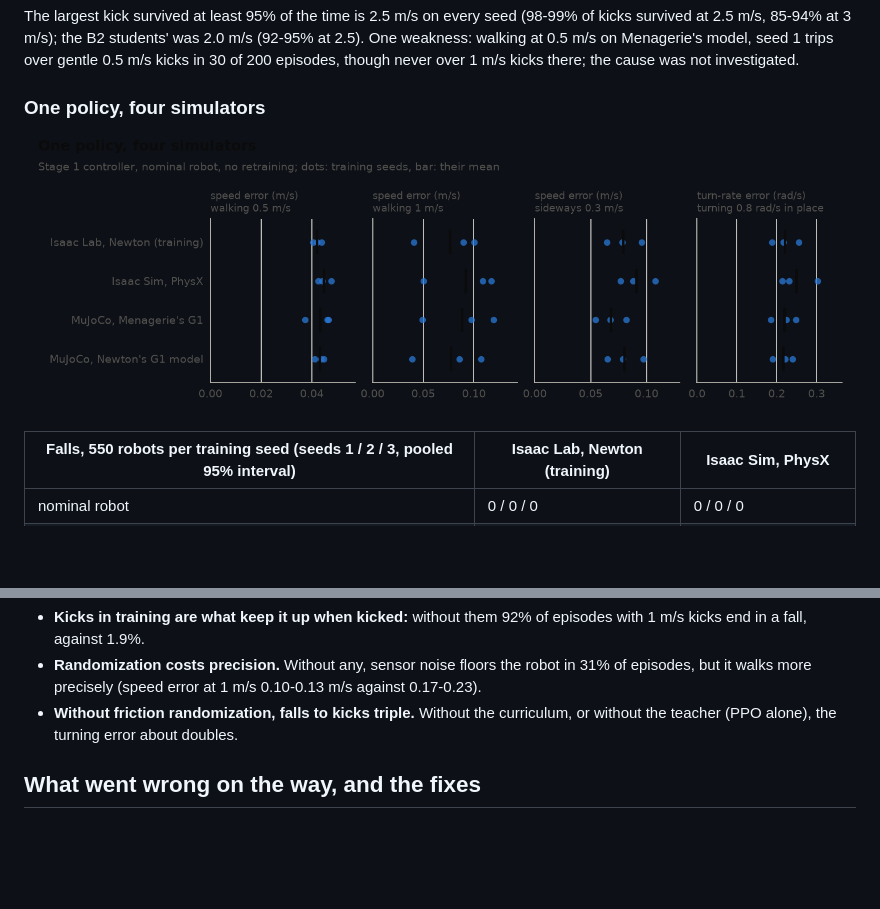
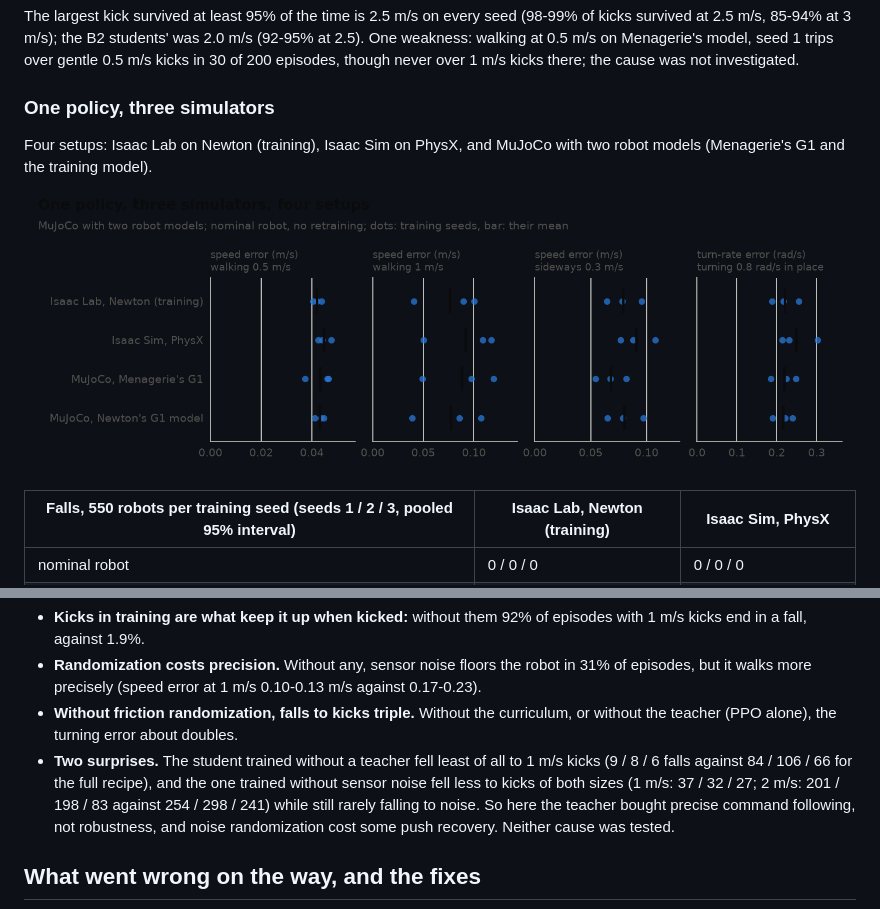
Before and after one commit to ApurvK032/pi-wbc, a Markdown page: README.md, 2 parts joined by grey strips. GitHub-like rendering; pictures changed too: results/figures/engines-light.png; blank space fills up the shorter version.

Commit message:
Name the simulators correctly, show the two surprising ablation results on the front page, and add the social preview image

```diff
--- a/README.md
+++ b/README.md
@@ -188,7 +188,10 @@ survived at 2.5 m/s, 85-94% at 3 m/s); the B2 students' was 2.0 m/s (92-95% at 2
 weakness: walking at 0.5 m/s on Menagerie's model, seed 1 trips over gentle 0.5 m/s kicks in 30
 of 200 episodes, though never over 1 m/s kicks there; the cause was not investigated.
 
-### One policy, four simulators
+### One policy, three simulators
+
+Four setups: Isaac Lab on Newton (training), Isaac Sim on PhysX, and MuJoCo with two robot
+models (Menagerie's G1 and the training model).
 
 <p align="center">
 <picture>
@@ -227,6 +230,11 @@ each. Seen on every seed:
   episodes, but it walks more precisely (speed error at 1 m/s 0.10-0.13 m/s against 0.17-0.23).
 - **Without friction randomization, falls to kicks triple.** Without the curriculum, or without
   the teacher (PPO alone), the turning error about doubles.
+- **Two surprises.** The student trained without a teacher fell least of all to 1 m/s kicks
+  (9 / 8 / 6 falls against 84 / 106 / 66 for the full recipe), and the one trained without sensor
+  noise fell less to kicks of both sizes (1 m/s: 37 / 32 / 27; 2 m/s: 201 / 198 / 83 against
+  254 / 298 / 241) while still rarely falling to noise. So here the teacher bought precise command following, not
+  robustness, and noise randomization cost some push recovery. Neither cause was tested.
 
 ## What went wrong on the way, and the fixes
 
```
Also changed, not shown: docs/media/social_preview.png (added), results/figures/engines-dark.png, 1 other file.
